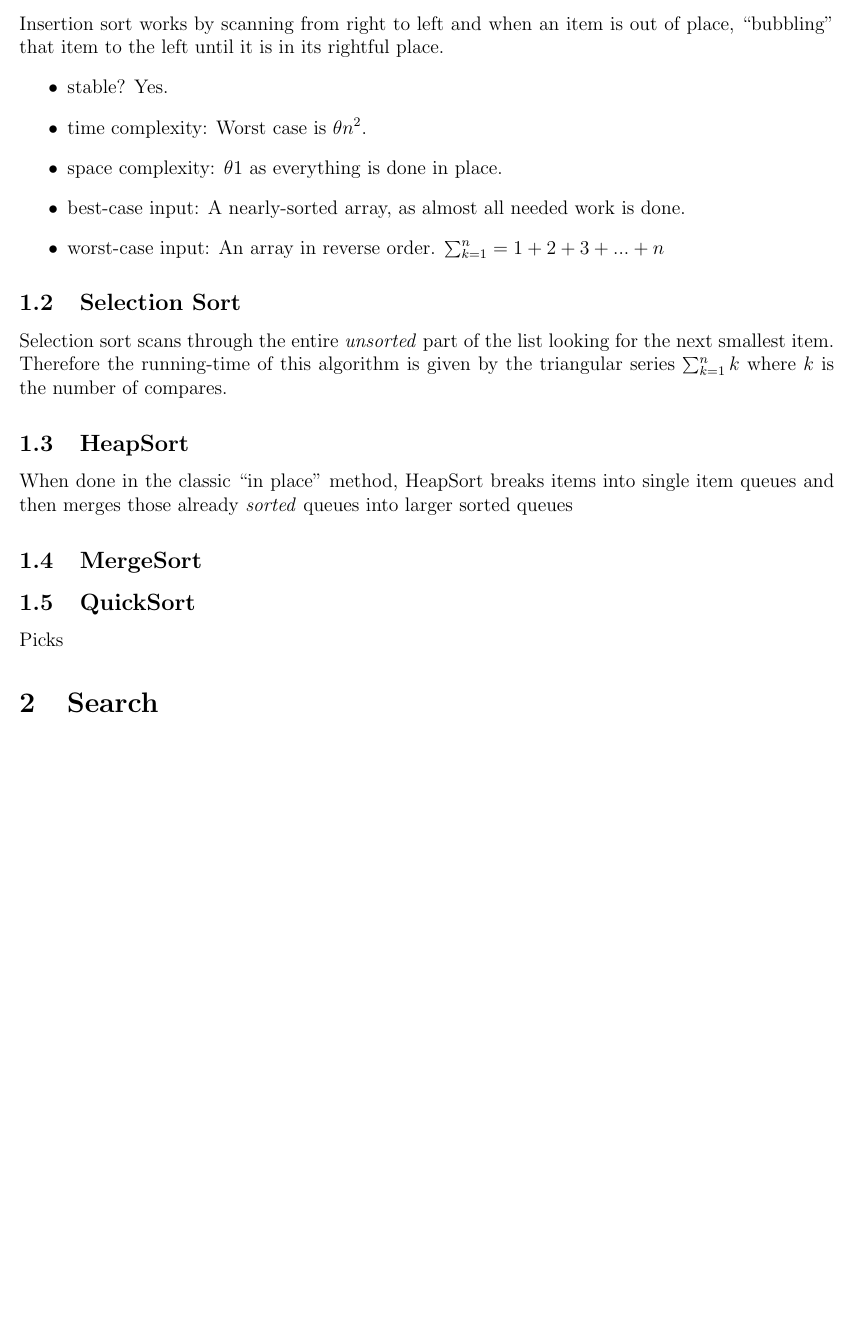
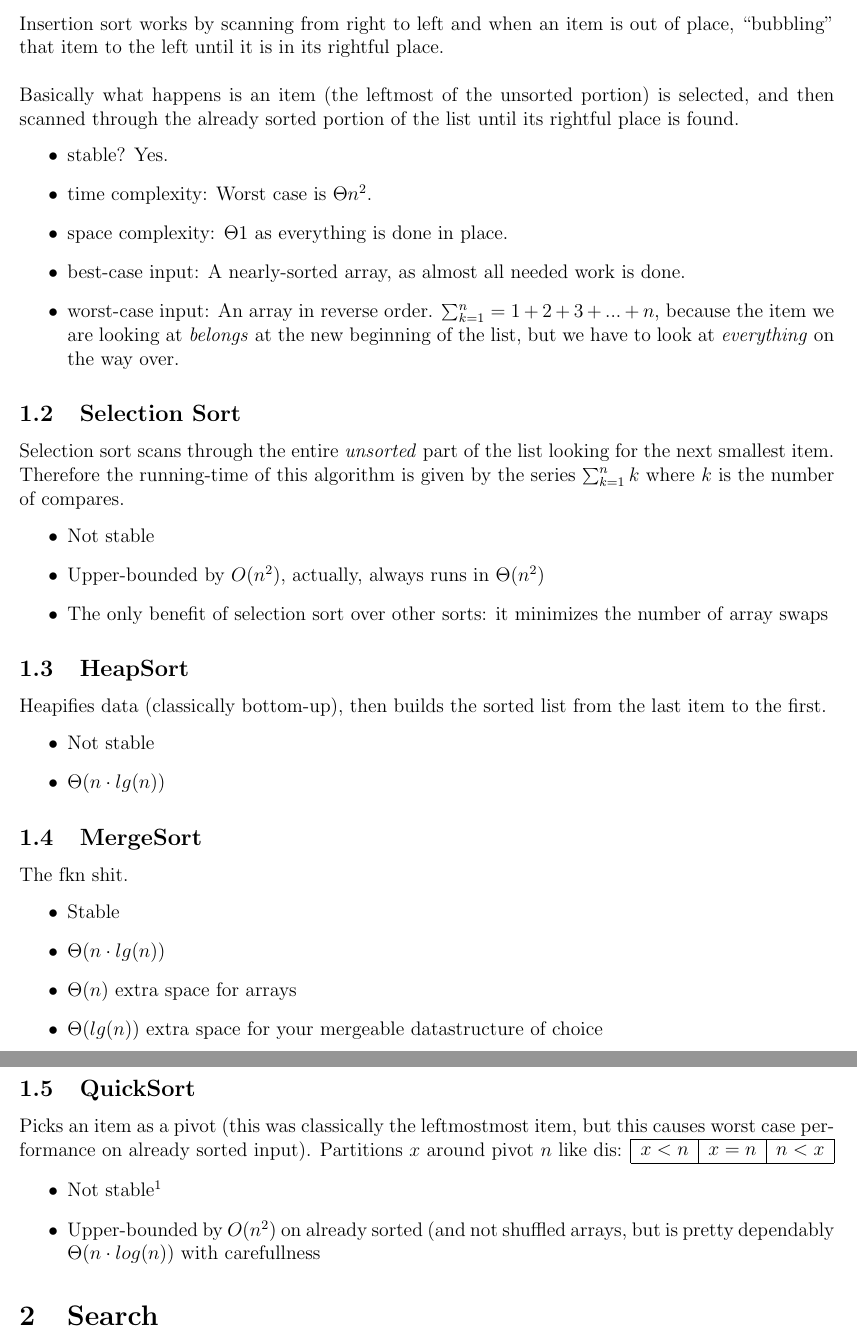
Before and after one commit to oppenheimera/search_sort, a LaTeX document (sort_and_search.tex): part of page 1 of 3 before the commit and two parts of pages 1 and 2 of 3 after it, the two joined at a grey line, cut so that both start at the same text, the shorter picture padded with empty space. Compiled offline with pdfLaTeX.

Commit message:
added example file, more in search section

```diff
--- a/sort_and_search.tex
+++ b/sort_and_search.tex
@@ -7,24 +7,50 @@
 \section{Sort}
 \subsection{Insertion Sort}
 Insertion sort works by scanning from right to left and when an item is out of place, \say{bubbling} that item to the left until it is in its rightful place.
+\newline \newline \noindent
+Basically what happens is an item (the leftmost of the unsorted portion) is selected, and then scanned through the already sorted portion of the list until its rightful place is found.
 \begin{itemize}
 \item stable? Yes.
 \item time complexity:
-Worst case is $\theta n^2$.
+Worst case is $\Theta n^2$.
 \item space complexity:
-$\theta 1$ as everything is done in place.
+$\Theta 1$ as everything is done in place.
 \item best-case input:
 A nearly-sorted array, as almost all needed work is done.
-\item worst-case input: An array in reverse order. $\sum_{k=1}^{n} = 1 + 2 + 3 + ... + n$
+\item worst-case input: An array in reverse order. $\sum_{k=1}^{n} = 1 + 2 + 3 + ... + n$, because the item we are looking at \textit{belongs} at the new beginning of the list, but we have to look at \textit{everything} on the way over.
 \end{itemize}
 \subsection{Selection Sort}
-Selection sort scans through the entire \emph{unsorted} part of the list looking for the next smallest item. Therefore the running-time of this algorithm is given by the triangular series $\sum_{k=1}^n k$ where $k$ is the number of compares.
-
+Selection sort scans through the entire \emph{unsorted} part of the list looking for the next smallest item. Therefore the running-time of this algorithm is given by the series $\sum_{k=1}^n k$ where $k$ is the number of compares.
+\begin{itemize}
+\item Not stable
+\item Upper-bounded by $O(n^2)$, actually, always runs in $\Theta(n^2)$
+\item The only benefit of selection sort over other sorts: it minimizes the number of array swaps
+\end{itemize}
 \subsection{HeapSort}
-When done in the classic \say{in place} method, HeapSort breaks items into single item queues and then merges those already \textit{sorted} queues into larger sorted queues
+Heapifies data (classically bottom-up), then builds the sorted list from the last item to the first.
+\begin{itemize}
+\item Not stable
+\item $\Theta\big(n\cdot lg(n)\big)$
+\end{itemize}
 \subsection{MergeSort}
+The fkn shit.
+\begin{itemize}
+\item Stable
+\item $\Theta\big(n\cdot lg(n)\big)$
+\item $\Theta (n)$ extra space for arrays
+\item$\Theta\big(lg(n)\big)$ extra space for your mergeable datastructure of choice
+\end{itemize}
 \subsection{QuickSort}
-Picks
+Picks an item as a pivot (this was classically the leftmostmost item, but this causes worst case performance on already sorted input). Partitions $x$ around pivot $n$ like dis:
+\begin{tabular}{| c | c | c |}
+\hline
+$x < n$ & $x = n$ & $n<x$ \\
+\hline
+\end{tabular}
+\begin{itemize}
+\item Not stable\footnote{sometimes it is, but sketchy things must be done for this to be the case.}
+\item Upper-bounded by $O(n^2)$ on already sorted (and not shuffled arrays, but is pretty dependably $\Theta\big(n\cdot log(n)\big)$ with carefullness
+\end{itemize}
 \section{Search}
 Adjacency list: list of nodes that can be \emph{immediately} reached from the current node. A.K.A. connections or outgoing edges.
 
```
Also changed, not shown: sort_examples.txt (added, +29 -0 lines), sort_and_search.pdf.
